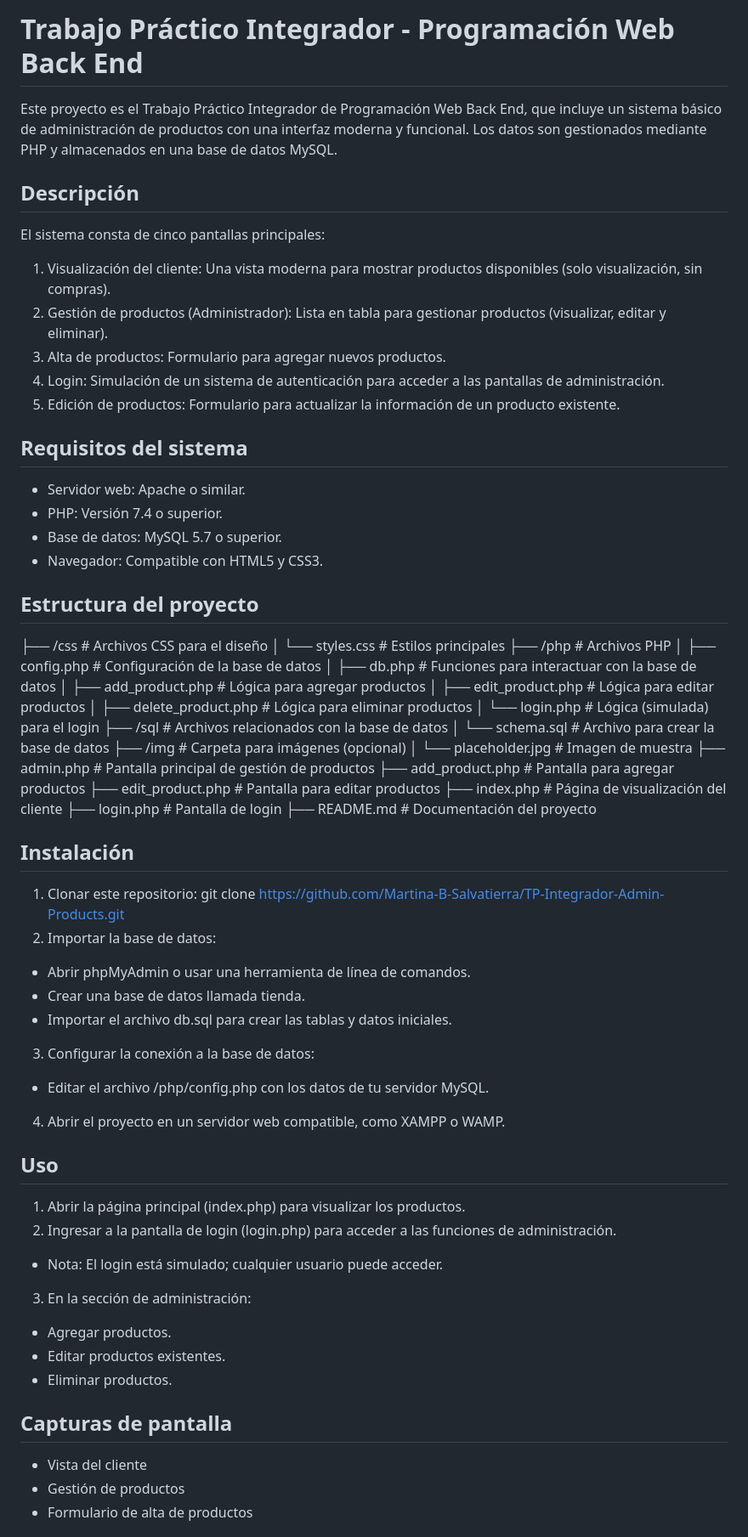
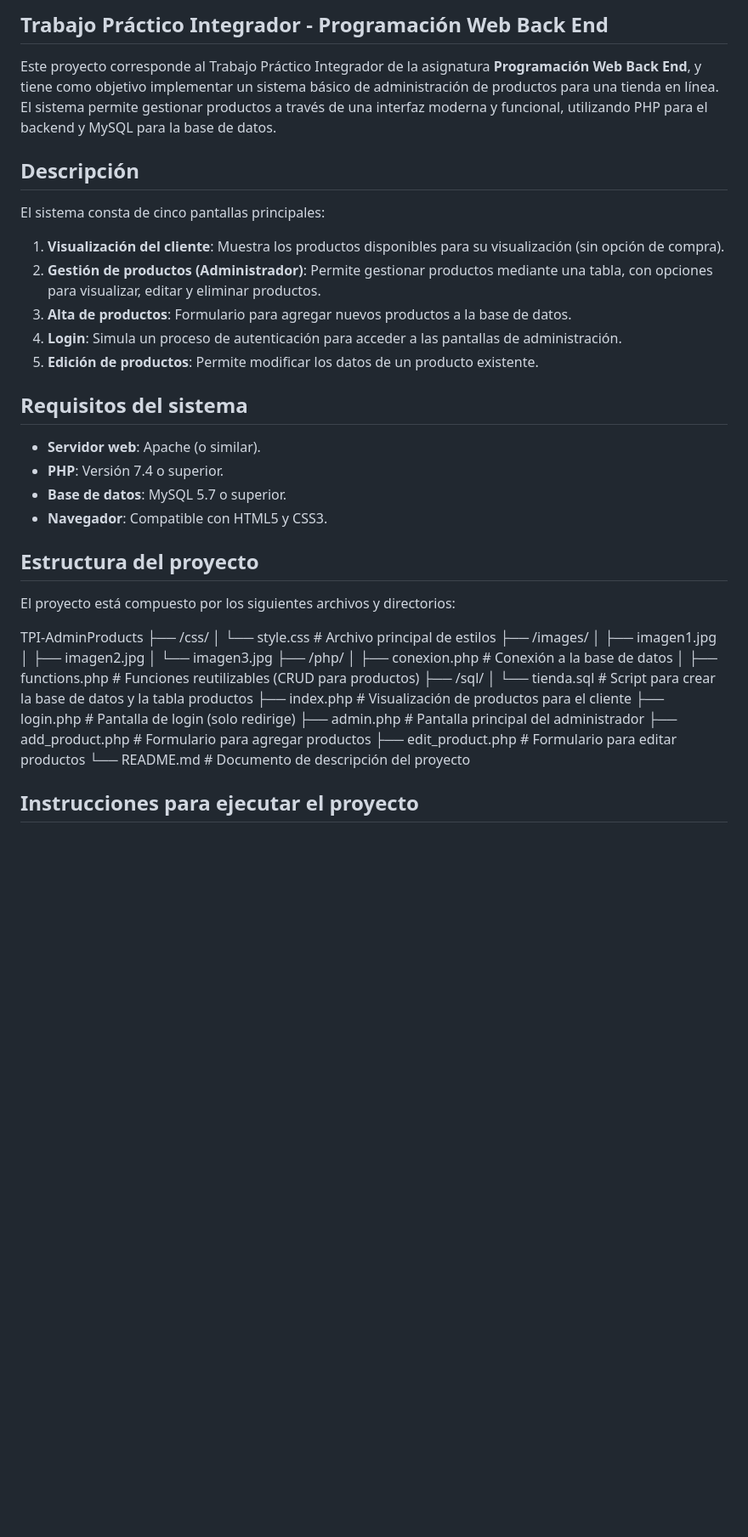
Before and after one commit to Martina-B-Salvatierra/TP-Integrador-Admin-Products, a Markdown page: README.md, the part around the change printed below. Shown: that part at 85% size. Rendered like a GitHub page; blank space fills up the shorter version.

Commit message:
Actualizar README.md con nueva información sobre el proyecto

```diff
--- a/README.md
+++ b/README.md
@@ -1,63 +1,46 @@
-# Trabajo Práctico Integrador - Programación Web Back End
-Este proyecto es el Trabajo Práctico Integrador de Programación Web Back End, que incluye un sistema básico de administración de productos con una interfaz moderna y funcional.
-Los datos son gestionados mediante PHP y almacenados en una base de datos MySQL.
+## Trabajo Práctico Integrador - Programación Web Back End
+
+Este proyecto corresponde al Trabajo Práctico Integrador de la asignatura **Programación Web Back End**, y tiene como objetivo implementar un sistema básico de administración de productos para una tienda en línea. El sistema permite gestionar productos a través de una interfaz moderna y funcional, utilizando PHP para el backend y MySQL para la base de datos.
 
 ## Descripción
+
 El sistema consta de cinco pantallas principales:
-1. Visualización del cliente: Una vista moderna para mostrar productos disponibles (solo visualización, sin compras).
-2. Gestión de productos (Administrador): Lista en tabla para gestionar productos (visualizar, editar y eliminar).
-3. Alta de productos: Formulario para agregar nuevos productos.
-4. Login: Simulación de un sistema de autenticación para acceder a las pantallas de administración.
-5. Edición de productos: Formulario para actualizar la información de un producto existente.
+
+1. **Visualización del cliente**: Muestra los productos disponibles para su visualización (sin opción de compra).
+2. **Gestión de productos (Administrador)**: Permite gestionar productos mediante una tabla, con opciones para visualizar, editar y eliminar productos.
+3. **Alta de productos**: Formulario para agregar nuevos productos a la base de datos.
+4. **Login**: Simula un proceso de autenticación para acceder a las pantallas de administración.
+5. **Edición de productos**: Permite modificar los datos de un producto existente.
 
 ## Requisitos del sistema
-- Servidor web: Apache o similar.
-- PHP: Versión 7.4 o superior.
-- Base de datos: MySQL 5.7 o superior.
-- Navegador: Compatible con HTML5 y CSS3.
+
+- **Servidor web**: Apache (o similar).
+- **PHP**: Versión 7.4 o superior.
+- **Base de datos**: MySQL 5.7 o superior.
+- **Navegador**: Compatible con HTML5 y CSS3.
 
 ## Estructura del proyecto
-├── /css                     # Archivos CSS para el diseño
-│   └── styles.css           # Estilos principales
-├── /php                     # Archivos PHP
-│   ├── config.php           # Configuración de la base de datos
-│   ├── db.php               # Funciones para interactuar con la base de datos
-│   ├── add_product.php      # Lógica para agregar productos
-│   ├── edit_product.php     # Lógica para editar productos
-│   ├── delete_product.php   # Lógica para eliminar productos
-│   └── login.php            # Lógica (simulada) para el login
-├── /sql                     # Archivos relacionados con la base de datos
-│   └── schema.sql           # Archivo para crear la base de datos
-├── /img                     # Carpeta para imágenes (opcional)
-│   └── placeholder.jpg      # Imagen de muestra
-├── admin.php                # Pantalla principal de gestión de productos
-├── add_product.php          # Pantalla para agregar productos
-├── edit_product.php         # Pantalla para editar productos
-├── index.php                # Página de visualización del cliente
-├── login.php                # Pantalla de login
-├── README.md                # Documentación del proyecto
 
-## Instalación
-1. Clonar este repositorio: git clone https://github.com/Martina-B-Salvatierra/TP-Integrador-Admin-Products.git
-2. Importar la base de datos:
-- Abrir phpMyAdmin o usar una herramienta de línea de comandos.
-- Crear una base de datos llamada tienda.
-- Importar el archivo db.sql para crear las tablas y datos iniciales.
-3. Configurar la conexión a la base de datos:
-- Editar el archivo /php/config.php con los datos de tu servidor MySQL.
-4. Abrir el proyecto en un servidor web compatible, como XAMPP o WAMP.
+El proyecto está compuesto por los siguientes archivos y directorios:
 
-## Uso
-1. Abrir la página principal (index.php) para visualizar los productos.
-2. Ingresar a la pantalla de login (login.php) para acceder a las funciones de administración.
-- Nota: El login está simulado; cualquier usuario puede acceder.
-3. En la sección de administración:
-- Agregar productos.
-- Editar productos existentes.
-- Eliminar productos.
+TPI-AdminProducts
+├── /css/
+│ └── style.css # Archivo principal de estilos
+├── /images/
+│ ├── imagen1.jpg
+│ ├── imagen2.jpg
+│ └── imagen3.jpg
+├── /php/
+│ ├── conexion.php # Conexión a la base de datos
+│ ├── functions.php # Funciones reutilizables (CRUD para productos)
+├── /sql/
+│ └── tienda.sql # Script para crear la base de datos y la tabla productos
+├── index.php # Visualización de productos para el cliente
+├── login.php # Pantalla de login (solo redirige)
+├── admin.php # Pantalla principal del administrador
+├── add_product.php # Formulario para agregar productos
+├── edit_product.php # Formulario para editar productos
+└── README.md # Documento de descripción del proyecto
 
-## Capturas de pantalla
-- Vista del cliente
-- Gestión de productos
-- Formulario de alta de productos
+## Instrucciones para ejecutar el proyecto
 
```
Also changed, not shown: other parts of README.md (+18 -4 lines).
